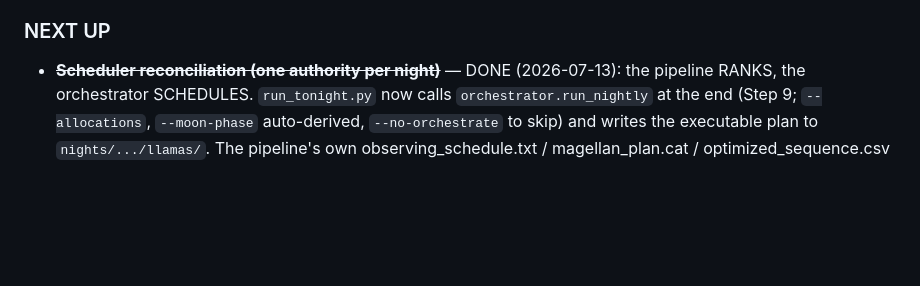
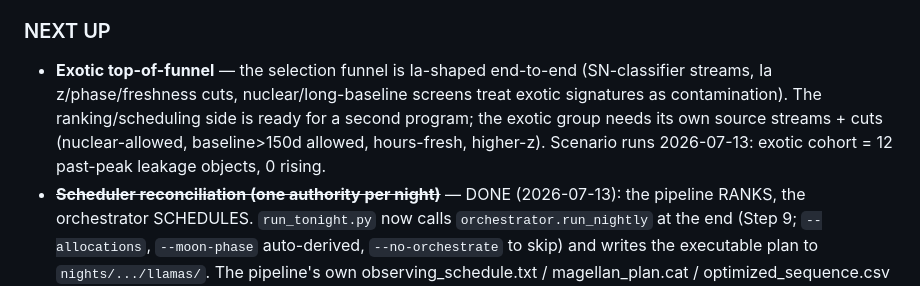
Before and after one commit to akumgill/RubinAlerts, a Markdown page: CLAUDE.md, the part around the change. GitHub-like rendering; blank space fills up the shorter version.

Commit message:
docs: exotic top-of-funnel identified as the gap behind modest exotic share
Co-Authored-By: Claude Fable 5 <noreply@anthropic.com>

```diff
--- a/CLAUDE.md
+++ b/CLAUDE.md
@@ -123,6 +123,13 @@ loop — R17 Baade docstring, R3 state path, R8 quartile docs, etc. See
    agreement stats; TNS xm first-non-null across alerts.
 
 ### NEXT UP
+- **Exotic top-of-funnel** — the selection funnel is Ia-shaped end-to-end
+  (SN-classifier streams, Ia z/phase/freshness cuts, nuclear/long-baseline
+  screens treat exotic signatures as contamination). The ranking/scheduling
+  side is ready for a second program; the exotic group needs its own source
+  streams + cuts (nuclear-allowed, baseline>150d allowed, hours-fresh,
+  higher-z). Scenario runs 2026-07-13: exotic cohort = 12 past-peak leakage
+  objects, 0 rising.
 - ~~**Scheduler reconciliation (one authority per night)**~~ — DONE
   (2026-07-13): the pipeline RANKS, the orchestrator SCHEDULES.
   `run_tonight.py` now calls `orchestrator.run_nightly` at the end (Step 9;
```
